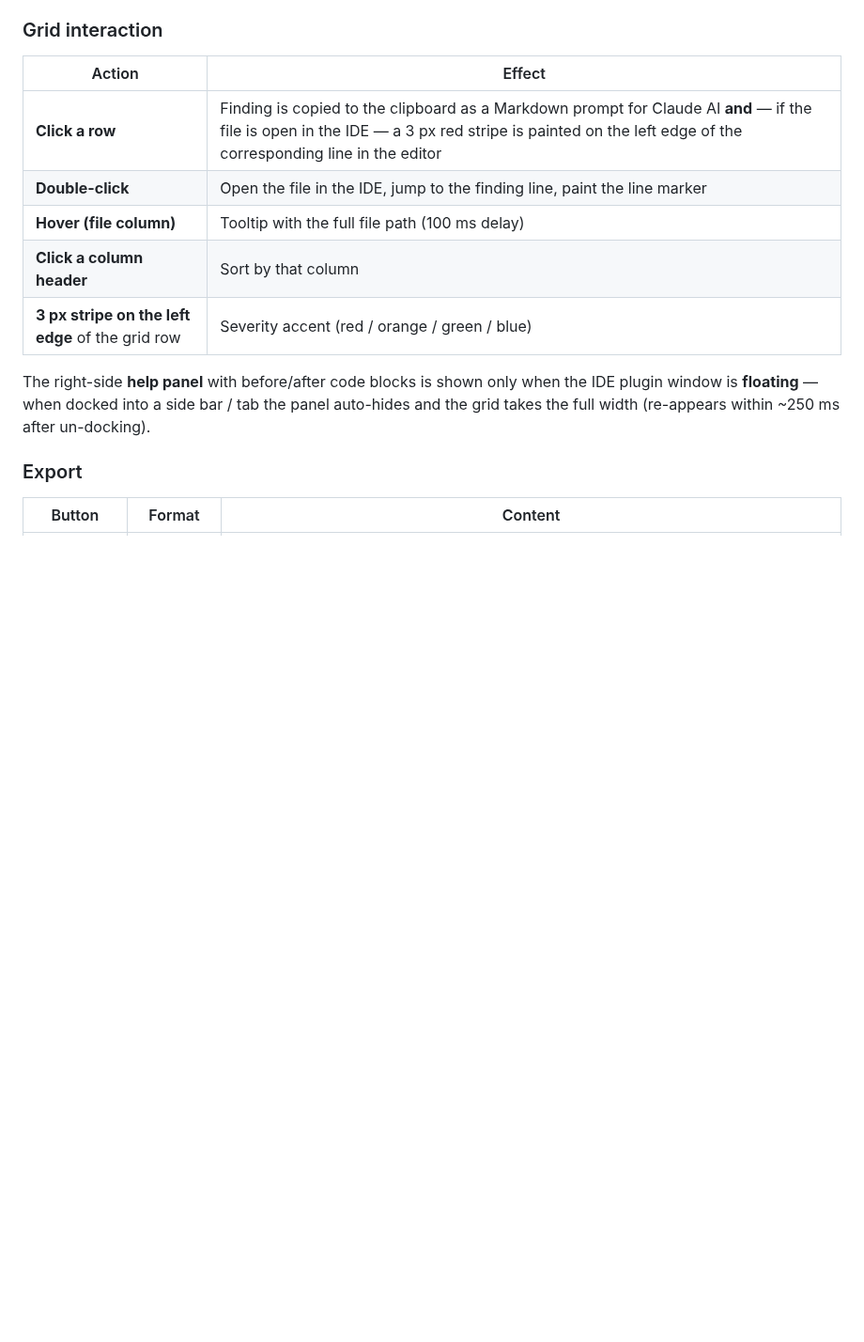
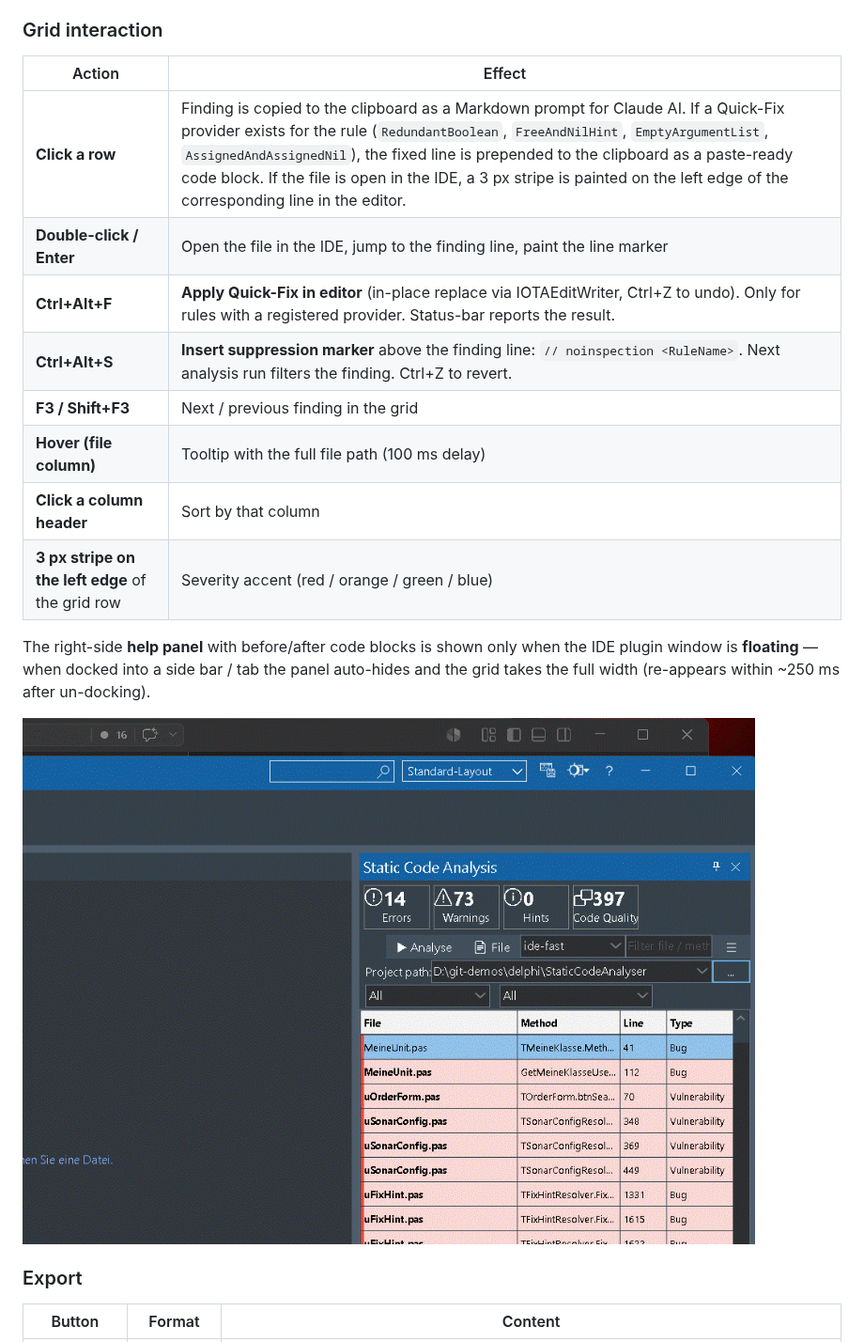
Before and after one commit to nrodear/StaticCodeAnalyser, a Markdown page: README.md, the part around one of its changes. Shown at 94% size. Drawn GitHub-style; pictures changed too: docs/PlugInDockedSca.gif (added); blank space fills up the shorter version.

```diff
--- a/README.md
+++ b/README.md
@@ -227,8 +229,11 @@ Both rows are guaranteed to add up to the same total.
 
 | Action | Effect |
 |--------|--------|
-| **Click a row** | Finding is copied to the clipboard as a Markdown prompt for Claude AI **and** — if the file is open in the IDE — a 3 px red stripe is painted on the left edge of the corresponding line in the editor |
-| **Double-click** | Open the file in the IDE, jump to the finding line, paint the line marker |
+| **Click a row** | Finding is copied to the clipboard as a Markdown prompt for Claude AI. If a Quick-Fix provider exists for the rule (`RedundantBoolean`, `FreeAndNilHint`, `EmptyArgumentList`, `AssignedAndAssignedNil`), the fixed line is prepended to the clipboard as a paste-ready code block. If the file is open in the IDE, a 3 px stripe is painted on the left edge of the corresponding line in the editor. |
+| **Double-click / Enter** | Open the file in the IDE, jump to the finding line, paint the line marker |
+| **Ctrl+Alt+F** | **Apply Quick-Fix in editor** (in-place replace via IOTAEditWriter, Ctrl+Z to undo). Only for rules with a registered provider. Status-bar reports the result. |
+| **Ctrl+Alt+S** | **Insert suppression marker** above the finding line: `// noinspection <RuleName>`. Next analysis run filters the finding. Ctrl+Z to revert. |
+| **F3 / Shift+F3** | Next / previous finding in the grid |
 | **Hover (file column)** | Tooltip with the full file path (100 ms delay) |
 | **Click a column header** | Sort by that column |
 | **3 px stripe on the left edge** of the grid row | Severity accent (red / orange / green / blue) |
@@ -237,6 +242,8 @@ The right-side **help panel** with before/after code blocks is shown only
 when the IDE plugin window is **floating** — when docked into a side
 bar / tab the panel auto-hides and the grid takes the full width
 (re-appears within ~250 ms after un-docking).
+
+![SCA IDE plugin docked into a side panel — auto-hidden help panel, full-width grid](docs/PlugInDockedSca.gif)
 
 ### Export
 
```
Also changed, not shown: other parts of README.md (+9 -1 lines), README_de.md (+12 -1 lines), docs/sonar-setup.md (+2 -0 lines), docs/OptionsSca.gif (added), docs/OptionsSonar.gif (added), docs/PlugInSca.gif (added).
